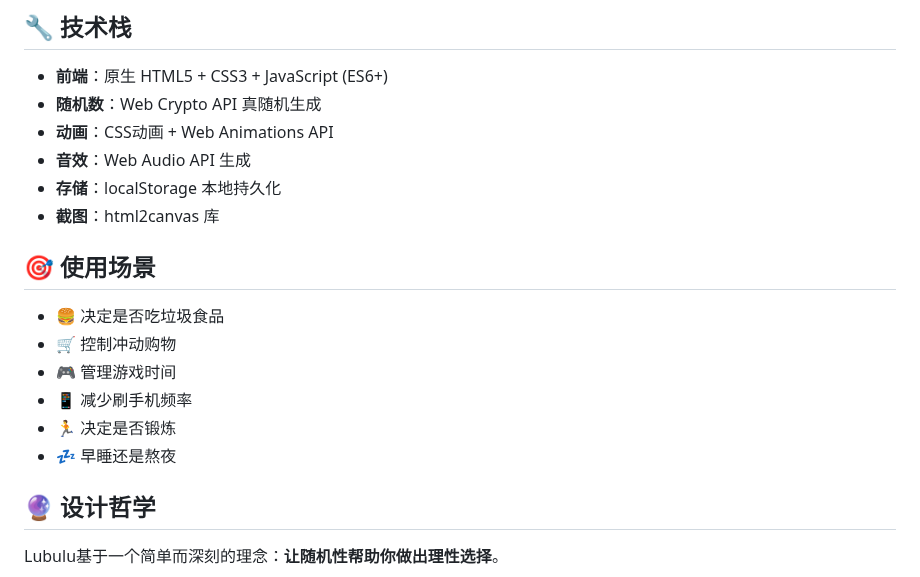
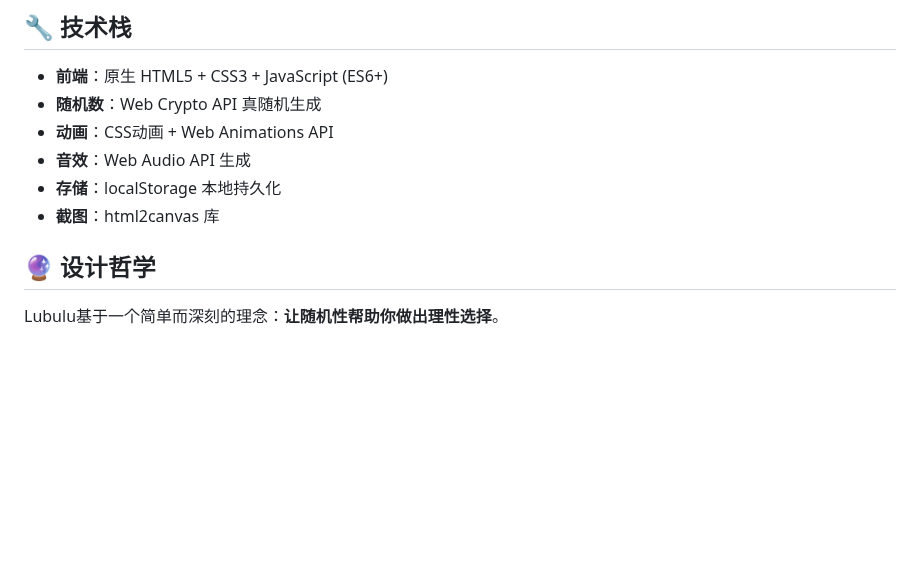
Before and after one commit to coolwindX/Lubulu, a Markdown page: README.md, the part around the change. Rendered like a GitHub page; blank space fills up the shorter version.

```diff
--- a/README.md
+++ b/README.md
@@ -84,14 +84,6 @@ lubulu/
 - **存储**：localStorage 本地持久化
 - **截图**：html2canvas 库
 
-## 🎯 使用场景
-
-- 🍔 决定是否吃垃圾食品
-- 🛒 控制冲动购物
-- 🎮 管理游戏时间
-- 📱 减少刷手机频率
-- 🏃 决定是否锻炼
-- 💤 早睡还是熬夜
 
 ## 🔮 设计哲学
 
```
